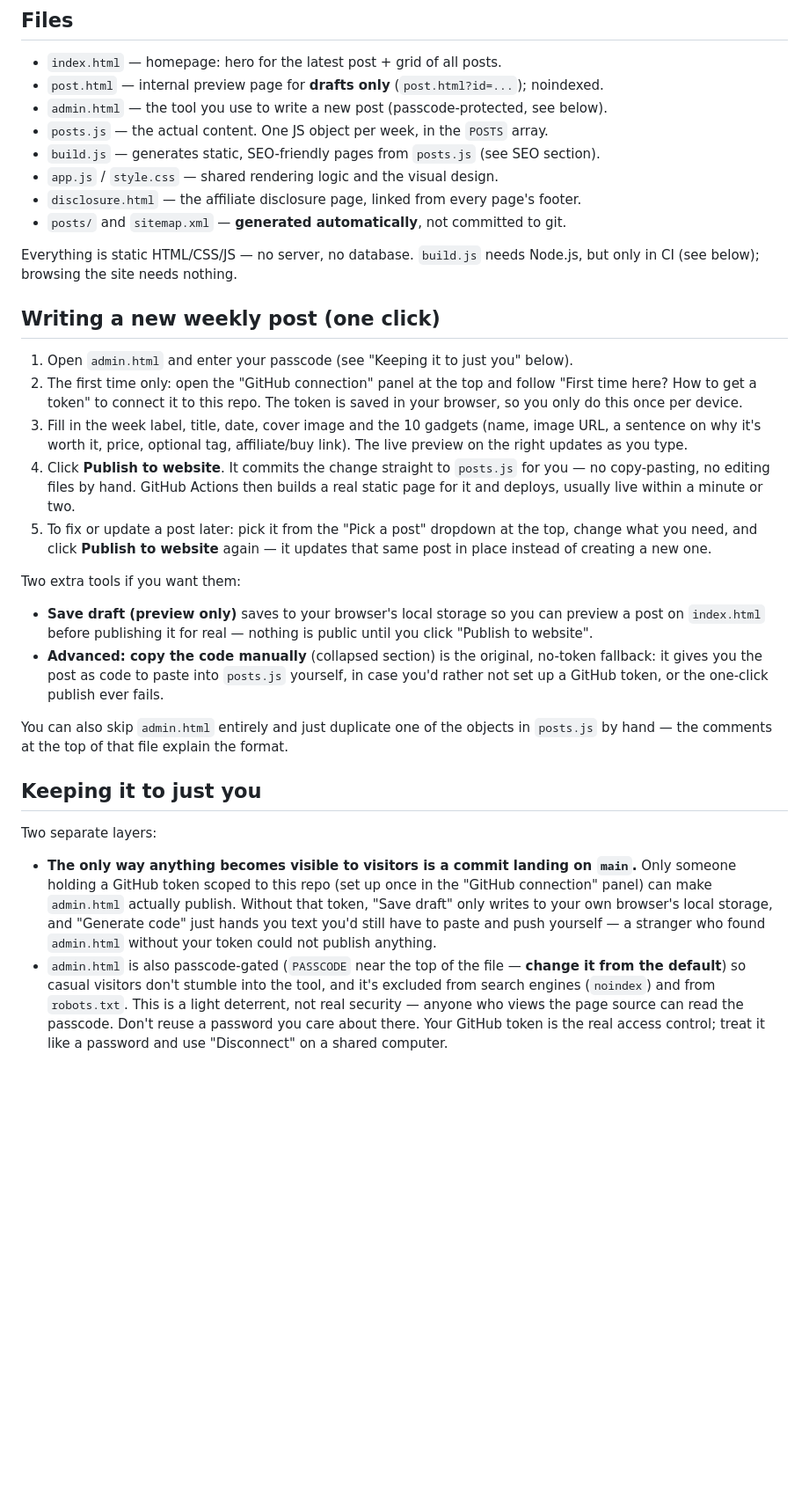
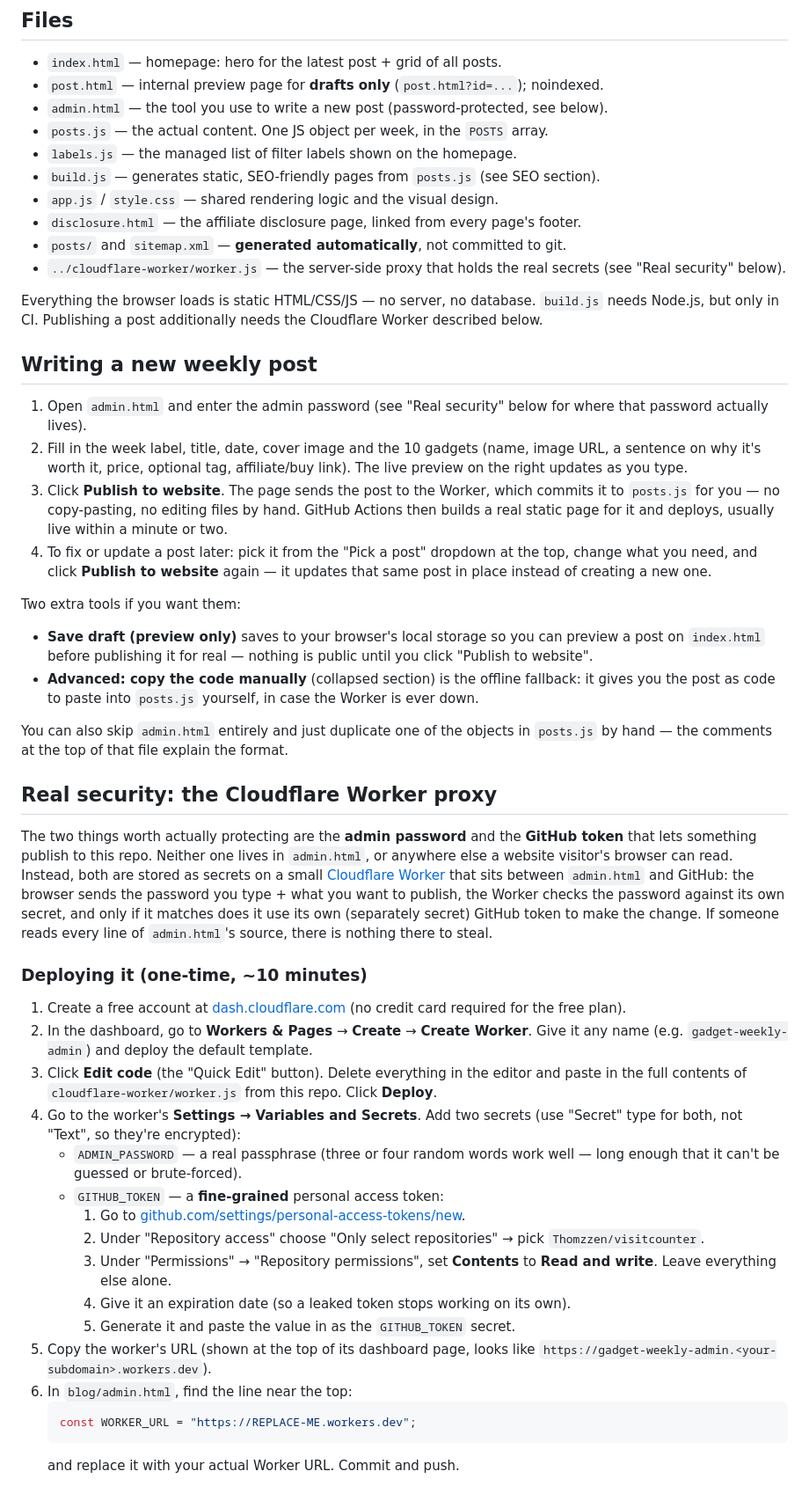
Before and after one commit to Thomzzen/visitcounter, a Markdown page: blog/README.md, the part around one of its changes. Shown at 88% size. Drawn GitHub-style; blank space fills up the shorter version.

Commit message:
Document the Cloudflare Worker proxy and its deployment steps
Replaces the old "GitHub connection" / passcode-hash instructions,
which no longer apply now that admin.html routes through the Worker.

````diff
--- a/blog/README.md
+++ b/blog/README.md
@@ -6,30 +6,32 @@ A tiny, no-backend blog for posting a "Top 10 fun & handy gadgets" list every we
 
 - `index.html` — homepage: hero for the latest post + grid of all posts.
 - `post.html` — internal preview page for **drafts only** (`post.html?id=...`); noindexed.
-- `admin.html` — the tool you use to write a new post (passcode-protected, see below).
+- `admin.html` — the tool you use to write a new post (password-protected, see below).
 - `posts.js` — the actual content. One JS object per week, in the `POSTS` array.
+- `labels.js` — the managed list of filter labels shown on the homepage.
 - `build.js` — generates static, SEO-friendly pages from `posts.js` (see SEO section).
 - `app.js` / `style.css` — shared rendering logic and the visual design.
 - `disclosure.html` — the affiliate disclosure page, linked from every page's footer.
 - `posts/` and `sitemap.xml` — **generated automatically**, not committed to git.
+- `../cloudflare-worker/worker.js` — the server-side proxy that holds the real
+  secrets (see "Real security" below).
 
-Everything is static HTML/CSS/JS — no server, no database. `build.js` needs
-Node.js, but only in CI (see below); browsing the site needs nothing.
+Everything the browser loads is static HTML/CSS/JS — no server, no database.
+`build.js` needs Node.js, but only in CI. Publishing a post additionally
+needs the Cloudflare Worker described below.
 
-## Writing a new weekly post (one click)
+## Writing a new weekly post
 
-1. Open `admin.html` and enter your passcode (see "Keeping it to just you" below).
-2. The first time only: open the "GitHub connection" panel at the top and follow
-   "First time here? How to get a token" to connect it to this repo. The token is
-   saved in your browser, so you only do this once per device.
-3. Fill in the week label, title, date, cover image and the 10 gadgets
+1. Open `admin.html` and enter the admin password (see "Real security" below
+   for where that password actually lives).
+2. Fill in the week label, title, date, cover image and the 10 gadgets
    (name, image URL, a sentence on why it's worth it, price, optional tag,
    affiliate/buy link). The live preview on the right updates as you type.
-4. Click **Publish to website**. It commits the change straight to `posts.js`
-   for you — no copy-pasting, no editing files by hand. GitHub Actions then
-   builds a real static page for it and deploys, usually live within a
-   minute or two.
-5. To fix or update a post later: pick it from the "Pick a post" dropdown at
+3. Click **Publish to website**. The page sends the post to the Worker,
+   which commits it to `posts.js` for you — no copy-pasting, no editing
+   files by hand. GitHub Actions then builds a real static page for it and
+   deploys, usually live within a minute or two.
+4. To fix or update a post later: pick it from the "Pick a post" dropdown at
    the top, change what you need, and click **Publish to website** again —
    it updates that same post in place instead of creating a new one.
 
@@ -37,30 +39,51 @@ Two extra tools if you want them:
 - **Save draft (preview only)** saves to your browser's local storage so you
   can preview a post on `index.html` before publishing it for real — nothing
   is public until you click "Publish to website".
-- **Advanced: copy the code manually** (collapsed section) is the original,
-  no-token fallback: it gives you the post as code to paste into `posts.js`
-  yourself, in case you'd rather not set up a GitHub token, or the one-click
-  publish ever fails.
+- **Advanced: copy the code manually** (collapsed section) is the offline
+  fallback: it gives you the post as code to paste into `posts.js` yourself,
+  in case the Worker is ever down.
 
 You can also skip `admin.html` entirely and just duplicate one of the objects
 in `posts.js` by hand — the comments at the top of that file explain the
 format.
 
-## Keeping it to just you
+## Real security: the Cloudflare Worker proxy
 
-Two separate layers:
+The two things worth actually protecting are the **admin password** and the
+**GitHub token** that lets something publish to this repo. Neither one lives
+in `admin.html`, or anywhere else a website visitor's browser can read.
+Instead, both are stored as secrets on a small [Cloudflare
+Worker](https://workers.cloudflare.com/) that sits between `admin.html` and
+GitHub: the browser sends the password you type + what you want to publish,
+the Worker checks the password against its own secret, and only if it
+matches does it use its own (separately secret) GitHub token to make the
+change. If someone reads every line of `admin.html`'s source, there is
+nothing there to steal.
 
-- **The only way anything becomes visible to visitors is a commit landing on
-  `main`.** Only someone holding a GitHub token scoped to this repo (set up
-  once in the "GitHub connection" panel) can make `admin.html` actually
-  publish. Without that token, "Save draft" only writes to your own
-  browser's local storage, and "Generate code" just hands you text you'd
-  still have to paste and push yourself — a stranger who found `admin.html`
-  without your token could not publish anything.
-- `admin.html` is also passcode-gated (`PASSCODE` near the top of the
-  file — **change it from the default**) so casual visitors don't stumble
-  into the tool, and it's excluded from search engines (`noindex`) and from
-  `robots.txt`. This is a light deterrent, not real security — anyone who
-  views the page source can read the passcode. Don't reuse a password you
-  care about there. Your GitHub token is the real access control; treat it
-  like a password and use "Disconnect" on a shared computer.
+### Deploying it (one-time, ~10 minutes)
+
+1. Create a free account at [dash.cloudflare.com](https://dash.cloudflare.com/sign-up)
+   (no credit card required for the free plan).
+2. In the dashboard, go to **Workers & Pages** → **Create** → **Create Worker**.
+   Give it any name (e.g. `gadget-weekly-admin`) and deploy the default template.
+3. Click **Edit code** (the "Quick Edit" button). Delete everything in the
+   editor and paste in the full contents of `cloudflare-worker/worker.js`
+   from this repo. Click **Deploy**.
+4. Go to the worker's **Settings → Variables and Secrets**. Add two secrets
+   (use "Secret" type for both, not "Text", so they're encrypted):
+   - `ADMIN_PASSWORD` — a real passphrase (three or four random words work
+     well — long enough that it can't be guessed or brute-forced).
+   - `GITHUB_TOKEN` — a **fine-grained** personal access token:
+     1. Go to [github.com/settings/personal-access-tokens/new](https://github.com/settings/personal-access-tokens/new).
+     2. Under "Repository access" choose "Only select repositories" → pick `Thomzzen/visitcounter`.
+     3. Under "Permissions" → "Repository permissions", set **Contents** to **Read and write**. Leave everything else alone.
+     4. Give it an expiration date (so a leaked token stops working on its own).
+     5. Generate it and paste the value in as the `GITHUB_TOKEN` secret.
+5. Copy the worker's URL (shown at the top of its dashboard page, looks like
+   `https://gadget-weekly-admin.<your-subdomain>.workers.dev`).
+6. In `blog/admin.html`, find the line near the top:
+   ```js
+   const WORKER_URL = "https://REPLACE-ME.workers.dev";
+   ```
+   and replace it with your actual Worker URL. Commit and push.
+
````
Also changed, not shown: other parts of blog/README.md (+28 -0 lines).
